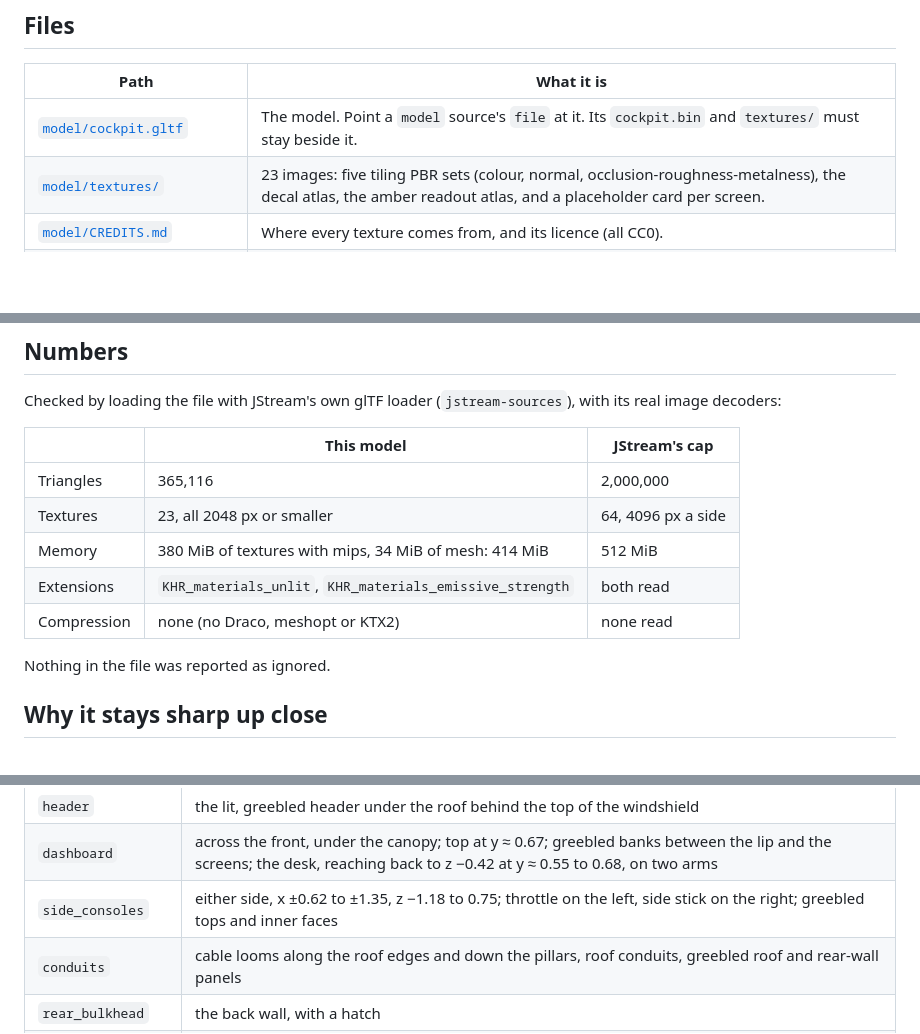
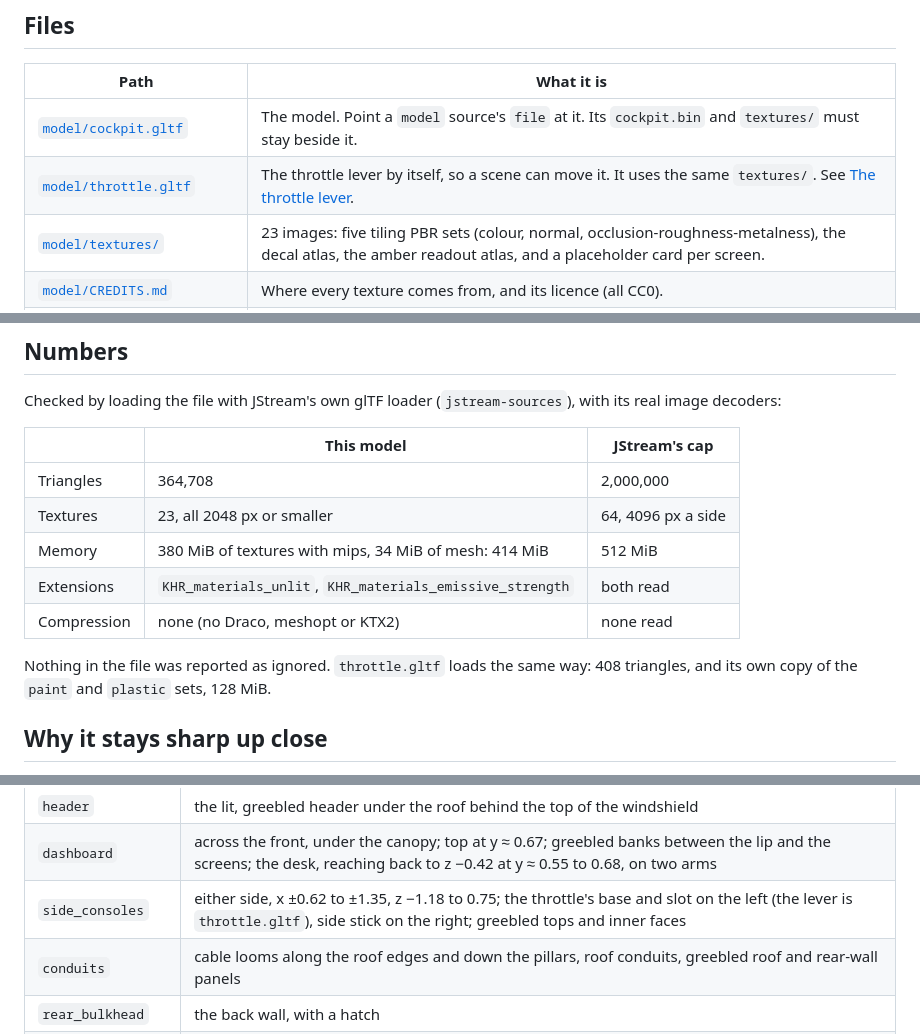
Before and after one commit to jeffmhopkins/StreamingScenes, a Markdown page: cockpit-3d/README.md, 3 parts joined by grey strips. GitHub-like rendering; blank space fills up the shorter version.

```diff
--- a/cockpit-3d/README.md
+++ b/cockpit-3d/README.md
@@ -33,6 +33,7 @@ scene's lights, so it will not look exactly like this there.
 | Path | What it is |
 |---|---|
 | [`model/cockpit.gltf`](model/cockpit.gltf) | The model. Point a `model` source's `file` at it. Its `cockpit.bin` and `textures/` must stay beside it. |
+| [`model/throttle.gltf`](model/throttle.gltf) | The throttle lever by itself, so a scene can move it. It uses the same `textures/`. See [The throttle lever](#the-throttle-lever). |
 | [`model/textures/`](model/textures/) | 23 images: five tiling PBR sets (colour, normal, occlusion-roughness-metalness), the decal atlas, the amber readout atlas, and a placeholder card per screen. |
 | [`model/CREDITS.md`](model/CREDITS.md) | Where every texture comes from, and its licence (all CC0). |
 | [`tools/make_textures.py`](tools/make_textures.py) | Builds `textures/` from the ambientCG downloads (baking the grime and scratches into the paint set), and draws the decals, readouts and screen cards. |
@@ -47,13 +48,14 @@ real image decoders:
 
 | | This model | JStream's cap |
 |---|---|---|
-| Triangles | 365,116 | 2,000,000 |
+| Triangles | 364,708 | 2,000,000 |
 | Textures | 23, all 2048 px or smaller | 64, 4096 px a side |
 | Memory | 380 MiB of textures with mips, 34 MiB of mesh: 414 MiB | 512 MiB |
 | Extensions | `KHR_materials_unlit`, `KHR_materials_emissive_strength` | both read |
 | Compression | none (no Draco, meshopt or KTX2) | none read |
 
-Nothing in the file was reported as ignored.
+Nothing in the file was reported as ignored. `throttle.gltf` loads the same way: 408
+triangles, and its own copy of the `paint` and `plastic` sets, 128 MiB.
 
 ## Why it stays sharp up close
 
@@ -91,7 +93,7 @@ cabin toward the windshield.
 | Side windows (in `cabin`) | glass on both walls from the console sill (y 0.85) to the roof (y 2.16), from z 0.15 forward to z −1.25, split by a rib at z −0.62 and a transom at y 1.65. The roof's outer panels between z −0.62 and −1.25 are glass too. |
 | `header` | the lit, greebled header under the roof behind the top of the windshield |
 | `dashboard` | across the front, under the canopy; top at y ≈ 0.67; greebled banks between the lip and the screens; the desk, reaching back to z −0.42 at y ≈ 0.55 to 0.68, on two arms |
-| `side_consoles` | either side, x ±0.62 to ±1.35, z −1.18 to 0.75; throttle on the left, side stick on the right; greebled tops and inner faces |
+| `side_consoles` | either side, x ±0.62 to ±1.35, z −1.18 to 0.75; the throttle's base and slot on the left (the lever is `throttle.gltf`), side stick on the right; greebled tops and inner faces |
 | `conduits` | cable looms along the roof edges and down the pillars, roof conduits, greebled roof and rear-wall panels |
 | `rear_bulkhead` | the back wall, with a hatch |
 | `cabin` | walls, ribs, roof with light strips, floor, pipes, the side windows |
```
Also changed, not shown: other parts of cockpit-3d/README.md (+17 -0 lines), cockpit-3d/media/left-console.jpg, cockpit-3d/media/overview.jpg, 5 other files.
